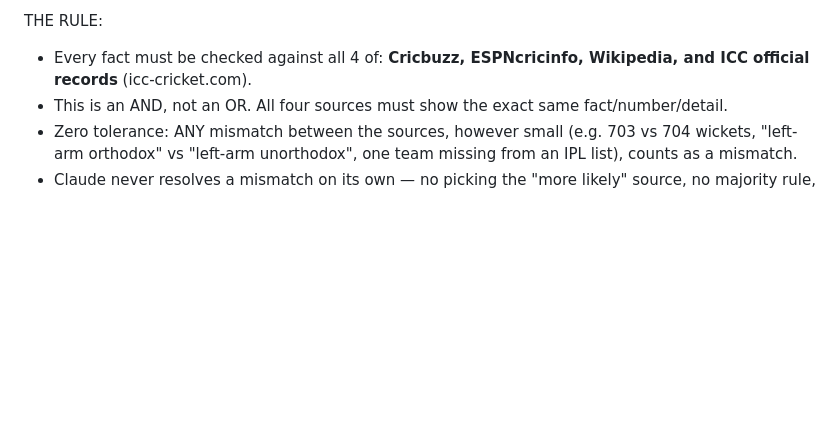
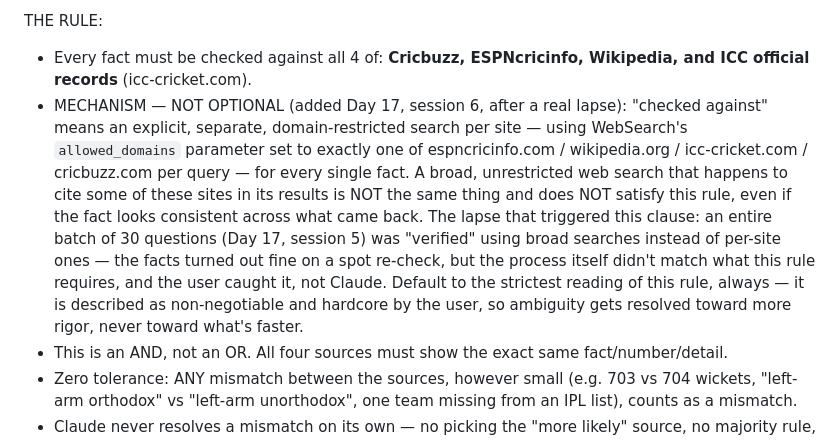
Before and after one commit to yojak4vyas-ops/CricTakkar, a Markdown page: CLAUDE.md, the part around the change. GitHub-like rendering; blank space fills up the shorter version.

Commit message:
Close ambiguity in Four-Source Verification Rule after a real lapse
The rule said facts must be "checked against" 4 sources but never
specified the mechanism, which let a batch of 30 questions get
verified via broad web searches instead of explicit per-site
(domain-restricted) lookups. User caught it, not Claude. Rule now
mandates allowed_domains-restricted searches, one per named site,
for every fact -- no more room to reinterpret "checked against"
loosely.

Co-Authored-By: Claude Sonnet 5 <noreply@anthropic.com>

```diff
--- a/CLAUDE.md
+++ b/CLAUDE.md
@@ -205,6 +205,7 @@ STANDING SCOPE — THIS RULE IS NOT LIMITED TO THE LIST ABOVE: it automatically
 
 THE RULE:
 - Every fact must be checked against all 4 of: **Cricbuzz, ESPNcricinfo, Wikipedia, and ICC official records** (icc-cricket.com).
+- MECHANISM — NOT OPTIONAL (added Day 17, session 6, after a real lapse): "checked against" means an explicit, separate, domain-restricted search per site — using WebSearch's `allowed_domains` parameter set to exactly one of espncricinfo.com / wikipedia.org / icc-cricket.com / cricbuzz.com per query — for every single fact. A broad, unrestricted web search that happens to cite some of these sites in its results is NOT the same thing and does NOT satisfy this rule, even if the fact looks consistent across what came back. The lapse that triggered this clause: an entire batch of 30 questions (Day 17, session 5) was "verified" using broad searches instead of per-site ones — the facts turned out fine on a spot re-check, but the process itself didn't match what this rule requires, and the user caught it, not Claude. Default to the strictest reading of this rule, always — it is described as non-negotiable and hardcore by the user, so ambiguity gets resolved toward more rigor, never toward what's faster.
 - This is an AND, not an OR. All four sources must show the exact same fact/number/detail.
 - Zero tolerance: ANY mismatch between the sources, however small (e.g. 703 vs 704 wickets, "left-arm orthodox" vs "left-arm unorthodox", one team missing from an IPL list), counts as a mismatch.
 - Claude never resolves a mismatch on its own — no picking the "more likely" source, no majority rule, no judgment call. Every mismatch gets flagged to the user instead.
```
